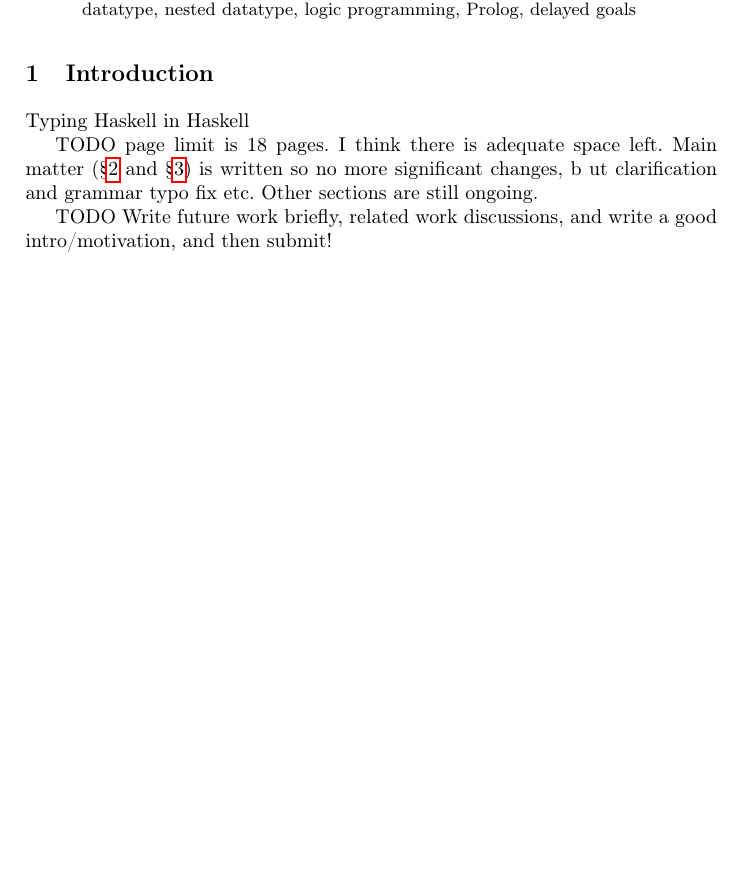
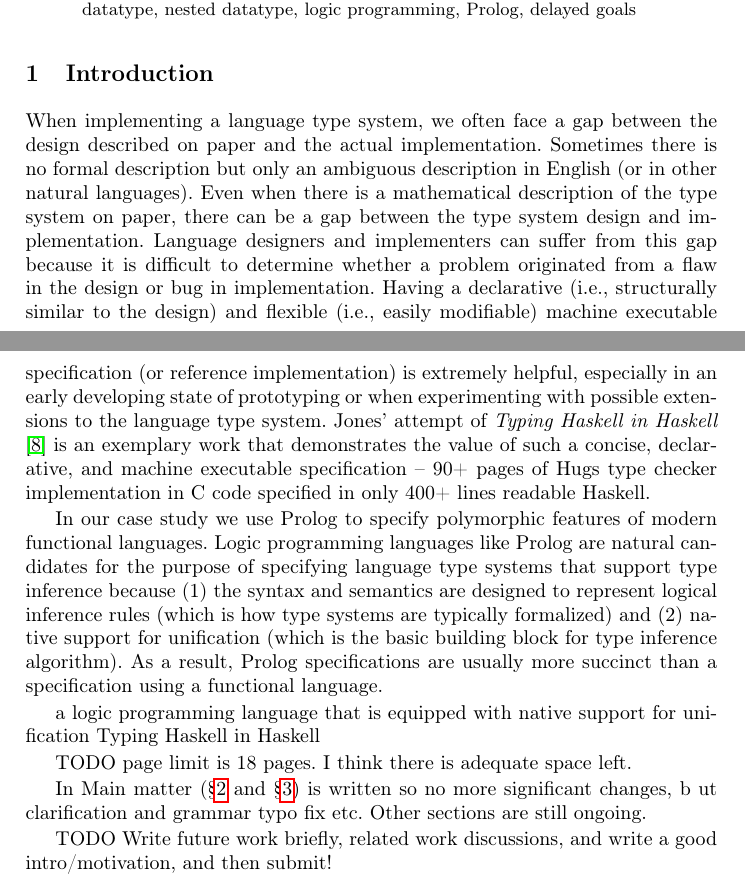
Before and after one commit to kyagrd/HMtyInferUsingProlog, a LaTeX thesis (main.tex, which reads intro.tex): part of page 1 of 15 before the commit and two parts of pages 1 and 2 of 16 after it, the two joined at a grey line, cut so that both start at the same text, the shorter picture padded with empty space. Compiled offline with pdfLaTeX.

Commit message:
some changes

```diff
--- a/intro.tex
+++ b/intro.tex
@@ -1,8 +1,40 @@
 \section{Introduction}\label{sec:intro}
+When implementing a language type system, we often face a gap between
+the design described on paper and the actual implementation. Sometimes
+there is no formal description but only an ambiguous description in English
+(or in other natural languages). Even when there is a mathematical description
+of the type system on paper, there can be a gap between the type system design
+and implementation. Language designers and implementers can suffer from this gap
+because it is difficult to determine whether a problem originated from a flaw
+in the design or bug in implementation.
+Having a declarative (i.e., structurally similar to the design)
+and flexible (i.e., easily modifiable) machine executable specification
+(or reference implementation) is extremely helpful, especially
+in an early developing state of prototyping or when experimenting with
+possible extensions to the language type system.
+Jones' attempt of \emph{Typing Haskell in Haskell} \cite{JonesTHiH99} is
+an exemplary work that demonstrates the value of such a concise, declarative,
+and machine executable specification --
+90+ pages of Hugs type checker implementation in C code specified in
+only 400+ lines readable Haskell.
 
+In our case study we use Prolog to specify polymorphic features of
+modern functional languages. Logic programming languages like Prolog
+are natural candidates for the purpose of specifying language type systems
+that support type inference because (1) the syntax and semantics are
+designed to represent logical inference rules (which is how type systems
+are typically formalized) and (2) native support for unification (which
+is the basic building block for type inference algorithm). As a result,
+Prolog specifications are usually more succinct than a specification
+using a functional language.
+
+a logic programming language that is
+equipped with native support for unification
 Typing Haskell in Haskell
 
 TODO page limit is 18 pages. I think there is adequate space left.
+
+In
 Main matter (\S\ref{sec:poly} and \S\ref{sec:other}) is written
 so no more significant changes, b ut clarification and grammar typo fix etc.
 Other sections are still ongoing.
```
Also changed, not shown: main.bib (+10 -0 lines), main.tex (+3 -3 lines).
